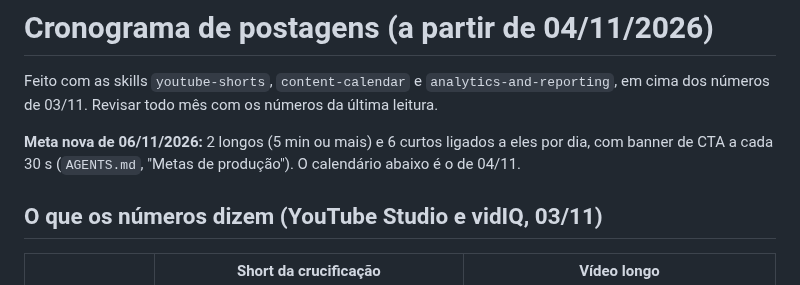
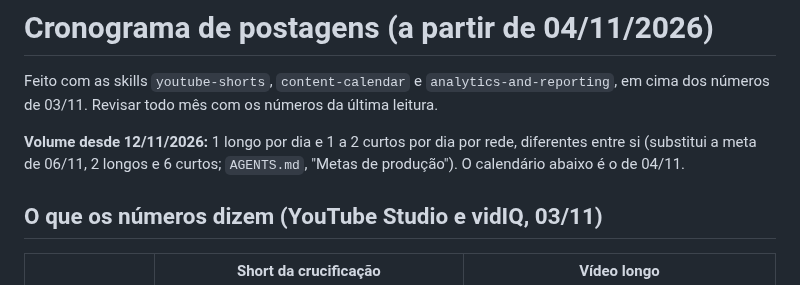
Before and after one commit to giovannicarvxlho/pregaai-videos, a Markdown page: cronograma.md, the part around the change. Drawn GitHub-style.

```diff
--- a/cronograma.md
+++ b/cronograma.md
@@ -3,7 +3,7 @@
 Feito com as skills `youtube-shorts`, `content-calendar` e `analytics-and-reporting`, em cima dos números de 03/11.
 Revisar todo mês com os números da última leitura.
 
-**Meta nova de 06/11/2026:** 2 longos (5 min ou mais) e 6 curtos ligados a eles por dia, com banner de CTA a cada 30 s (`AGENTS.md`, "Metas de produção"). O calendário abaixo é o de 04/11.
+**Volume desde 12/11/2026:** 1 longo por dia e 1 a 2 curtos por dia por rede, diferentes entre si (substitui a meta de 06/11, 2 longos e 6 curtos; `AGENTS.md`, "Metas de produção"). O calendário abaixo é o de 04/11.
 
 ## O que os números dizem (YouTube Studio e vidIQ, 03/11)
 
```
Also changed, not shown: AGENTS.md (+5 -4 lines).
